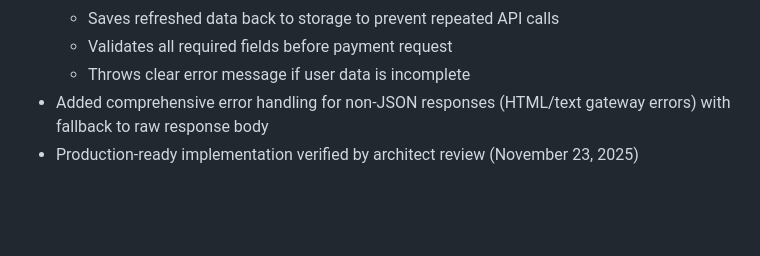
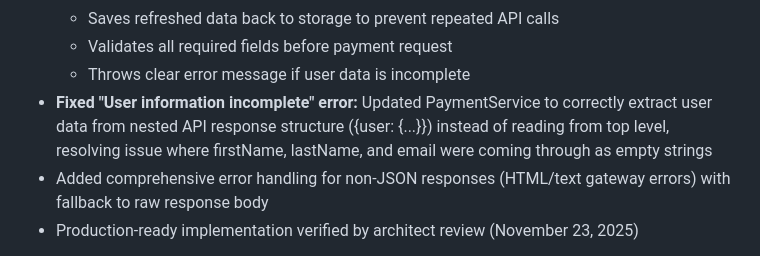
Before and after one commit to teamalfy-technical/odadeemobile-app, a Markdown page: replit.md, the part around the change. GitHub-like rendering; blank space fills up the shorter version.

Commit message:
Fix error preventing user information from being processed during payments
Update PaymentService to correctly extract nested user data from API responses, resolving the "User information incomplete" error.

Replit-Commit-Author: Agent
Replit-Commit-Session-Id: 43844f5a-277f-4eb7-b122-30e8683b98db
Replit-Commit-Checkpoint-Type: full_checkpoint
Replit-Commit-Event-Id: 2b1dac70-0825-49f9-8f76-55495c94d191
Replit-Commit-Screenshot-Url: https://storage.googleapis.com/screenshot-production-us-central1/321d9a72-4ec2-430a-a887-b6fc5e4b6225/43844f5a-277f-4eb7-b122-30e8683b98db/uuApKo4

```diff
--- a/replit.md
+++ b/replit.md
@@ -36,6 +36,7 @@ Odadee is a Flutter mobile application, configured for web deployment, serving a
   - Saves refreshed data back to storage to prevent repeated API calls
   - Validates all required fields before payment request
   - Throws clear error message if user data is incomplete
+- **Fixed "User information incomplete" error:** Updated PaymentService to correctly extract user data from nested API response structure ({user: {...}}) instead of reading from top level, resolving issue where firstName, lastName, and email were coming through as empty strings
 - Added comprehensive error handling for non-JSON responses (HTML/text gateway errors) with fallback to raw response body
 - Production-ready implementation verified by architect review (November 23, 2025)
 
```
